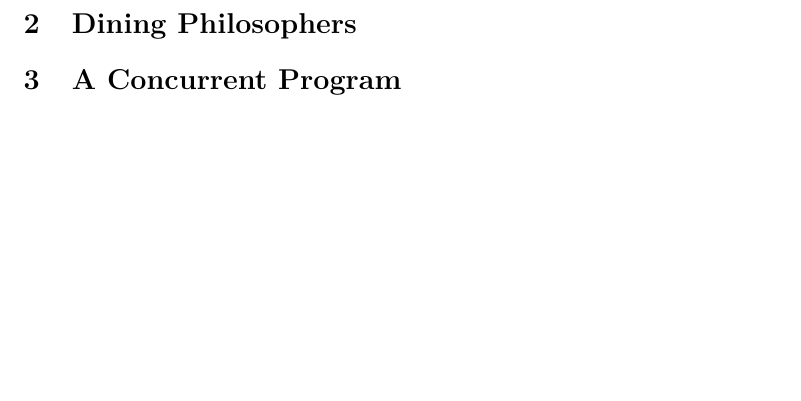
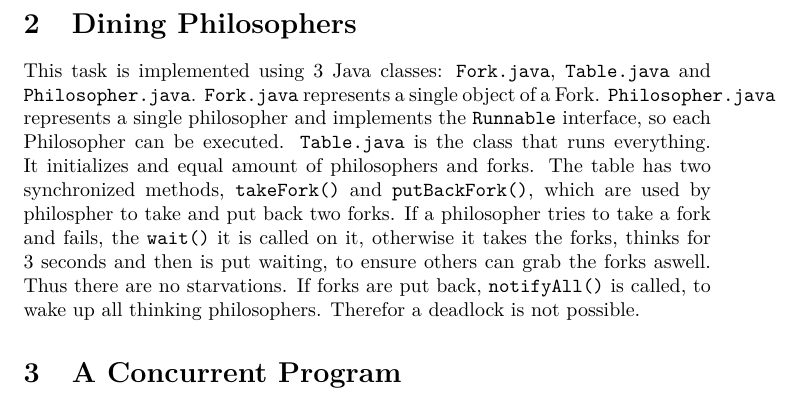
Before and after one commit to reitermarkus/java-concurrency, a LaTeX document (src/ex4/ex4-documentation.tex): part of page 2 of 2, cut so that both start at the same text, the shorter picture padded with empty space. Compiled offline with XeLaTeX.

Commit message:
Add documentation for `ex4.task2`.

```diff
--- a/src/ex4/ex4-documentation.tex
+++ b/src/ex4/ex4-documentation.tex
@@ -33,6 +33,7 @@
 
   \section{Dining Philosophers}
 
+  This task is implemented using 3 Java classes: \texttt{Fork.java}, \texttt{Table.java} and \texttt{Philosopher.java}. \texttt{Fork.java} represents a single object of a Fork. \texttt{Philosopher.java} represents a single philosopher and implements the \texttt{Runnable} interface, so each Philosopher can be executed. \texttt{Table.java} is the class that runs everything. It initializes and equal amount of philosophers and forks. The table has two synchronized methods, \texttt{takeFork()} and \texttt{putBackFork()}, which are used by philospher to take and put back two forks. If a philosopher tries to take a fork and fails, the \texttt{wait()} it is called on it, otherwise it takes the forks, thinks for 3 seconds and then is put waiting, to ensure others can grab the forks aswell. Thus there are no starvations. If forks are put back, \texttt{notifyAll()} is called, to wake up all thinking philosophers. Therefor a deadlock is not possible.
 
   \section{A Concurrent Program}
 
```
